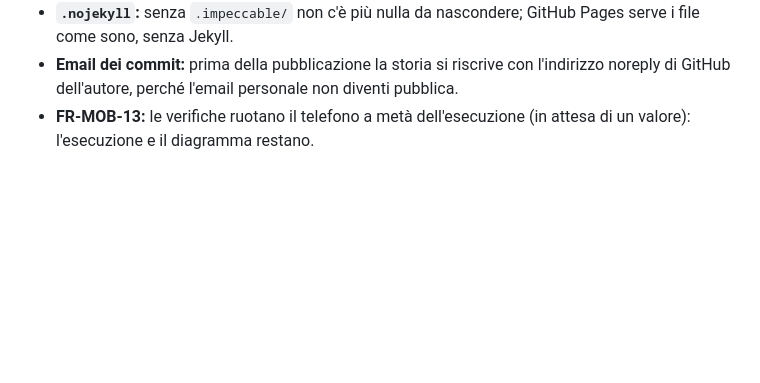
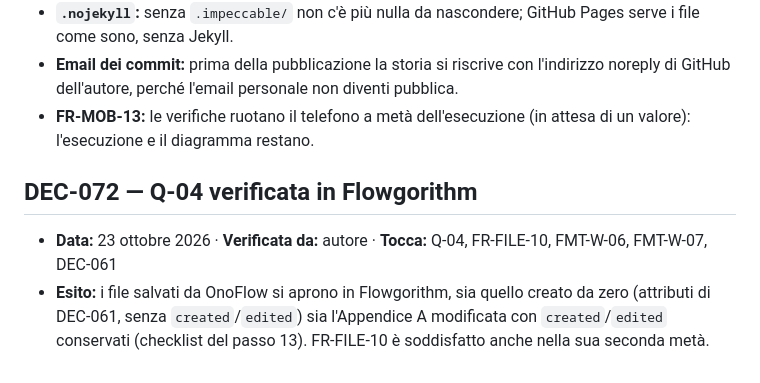
Before and after one commit to MrGear10/OnoFlow, a Markdown page: DECISIONI.md, the part around the change. GitHub-like rendering; blank space fills up the shorter version.

```diff
--- a/DECISIONI.md
+++ b/DECISIONI.md
@@ -498,3 +498,8 @@ Decisioni prese durante lo sviluppo che non erano nel [documento di progetto](On
 - **`.nojekyll`:** senza `.impeccable/` non c'è più nulla da nascondere; GitHub Pages serve i file come sono, senza Jekyll.
 - **Email dei commit:** prima della pubblicazione la storia si riscrive con l'indirizzo noreply di GitHub dell'autore, perché l'email personale non diventi pubblica.
 - **FR-MOB-13:** le verifiche ruotano il telefono a metà dell'esecuzione (in attesa di un valore): l'esecuzione e il diagramma restano.
+
+## DEC-072 — Q-04 verificata in Flowgorithm
+
+- **Data:** 23 ottobre 2026 · **Verificata da:** autore · **Tocca:** Q-04, FR-FILE-10, FMT-W-06, FMT-W-07, DEC-061
+- **Esito:** i file salvati da OnoFlow si aprono in Flowgorithm, sia quello creato da zero (attributi di DEC-061, senza `created`/`edited`) sia l'Appendice A modificata con `created`/`edited` conservati (checklist del passo 13). FR-FILE-10 è soddisfatto anche nella sua seconda metà.
```
Also changed, not shown: docs/checklist-manuale.md (+123 -105 lines).
